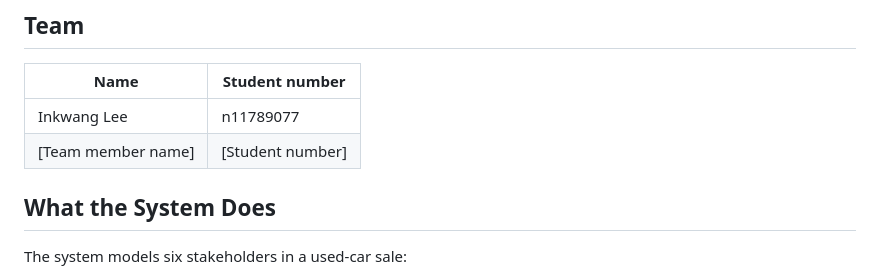
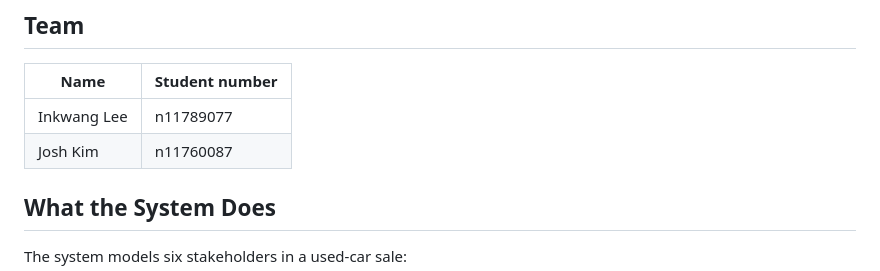
Before and after one commit to JK76761/vhts-blockchain, a Markdown page: README.md, the part around the change. Drawn GitHub-style.

```diff
--- a/README.md
+++ b/README.md
@@ -11,7 +11,7 @@ The project keeps those records in separate smart contracts and lets the registr
 | Name | Student number |
 | --- | --- |
 | Inkwang Lee | n11789077 |
-| [Team member name] | [Student number] |
+| Josh Kim | n11760087 |
 
 ## What the System Does
 
```
